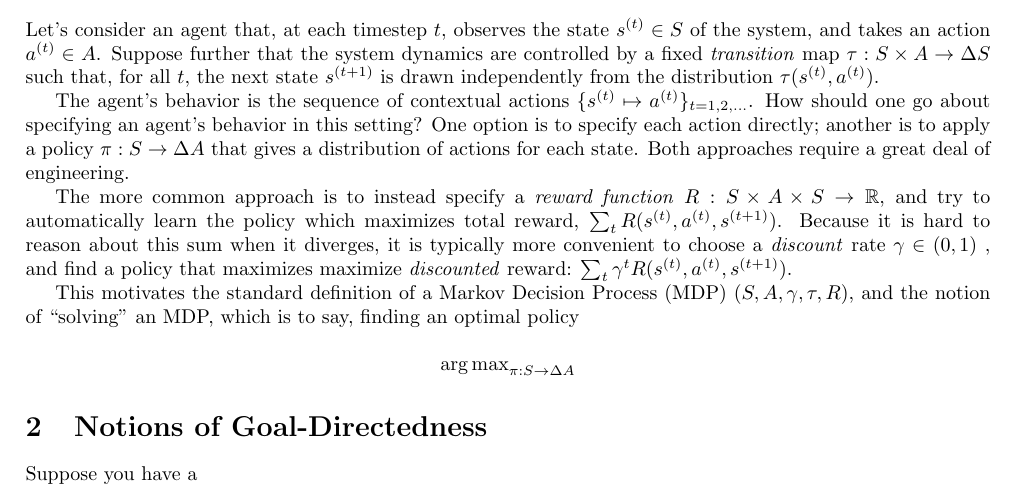
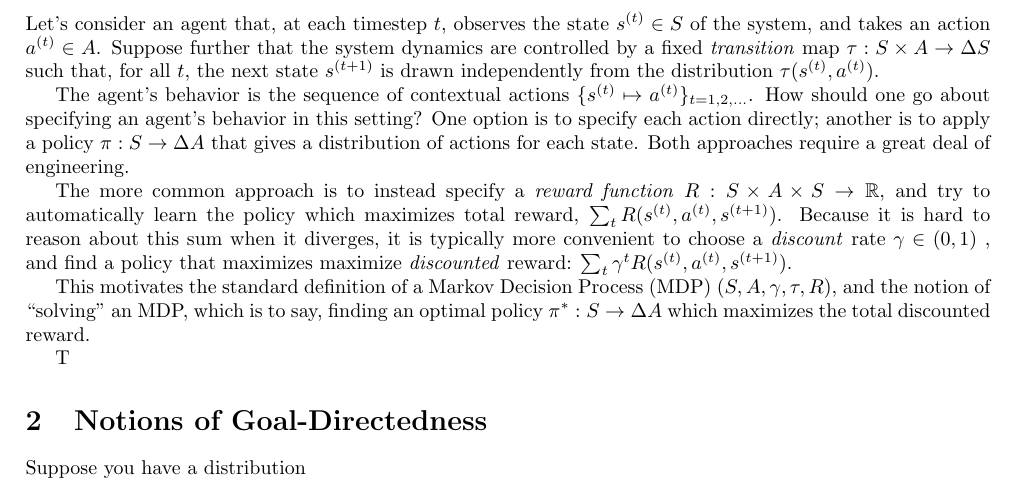
Before and after one commit to orichardson/interpreting-rewards, a LaTeX document (writeup/goal-directedness.tex): part of the page, cut so that both start at the same text. Compiled offline with pdfLaTeX.

Commit message:
I go so slow

```diff
--- a/writeup/goal-directedness.tex
+++ b/writeup/goal-directedness.tex
@@ -6,7 +6,8 @@
 \usepackage{multirow}
 \usepackage{booktabs}
 
-\DeclareMathOperator{\argmax}{\arg\max}
+\DeclareMathOperator*{\argmax}{\arg\max}
+\DeclareMathOperator*{\Ex}{\mathbb E}
 \newcommand\commentout[1]{}
 
 \begin{document}
@@ -57,17 +58,19 @@
         \sum_{t} \gamma^t R(s^{(t)}, a^{(t)}, s^{(t+1)})
     $.
 
-    This motivates the standard definition of a Markov Decision Process (MDP) $(S, A, \gamma, \tau, R)$, and the notion of ``solving'' an MDP, which is to say, finding an optimal policy
+    This motivates the standard definition of a Markov Decision Process (MDP) $(S, A, \gamma, \tau, R)$, and the notion of ``solving'' an MDP, which is to say, finding an optimal policy $\pi^* : S \to \Delta A$ which maximizes the total discounted reward.
+    % \[
+    %     \argmax_{\pi : S \to \Delta A}
+    %         \sum_{t=1}^{\infty}\Ex_{a \sim \pi} R()
+    % \]
 
-    \[
-        \argmax_{\pi : S \to \Delta A}
-    \]
+    T
 
 
 
     \section{Notions of Goal-Directedness}
 
-    Suppose you have a
+    Suppose you have a distribution
 
 
 
```
